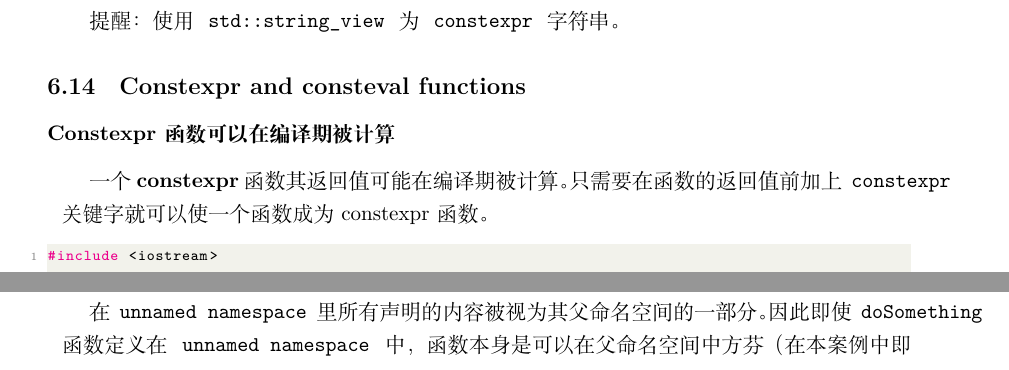
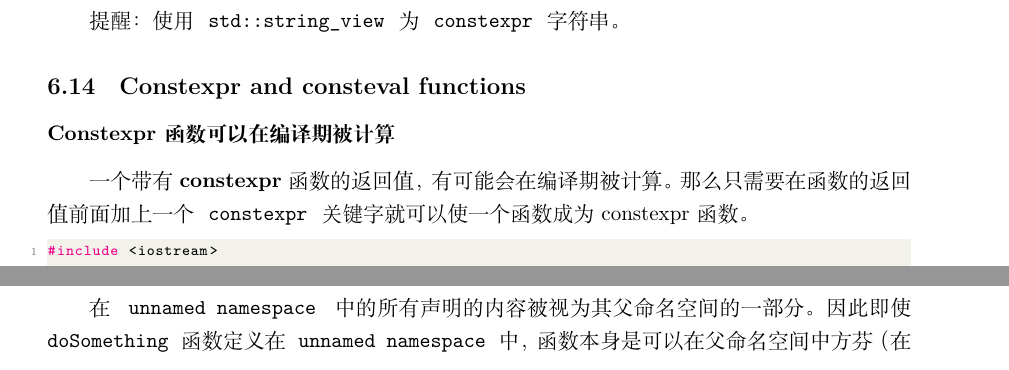
Before and after one commit to Jacobbishopxy/studies-cpp, a LaTeX document (learn-cpp-latex/LearnCpp.tex, which reads learn-cpp-latex/Ch06/6.14 Constexpr and consteval functions.tex, learn-cpp-latex/Ch06/6.15 Unnamed and inline namespaces.tex): two parts of pages 37 and 42 of 114 before the commit and two parts of pages 37 and 41 of 114 after it, joined at a grey line, cut so that both start at the same text. Compiled offline with XeLaTeX.

Commit message:
fix row length issue

```diff
--- a/learn-cpp-latex/Ch06/6.14 Constexpr and consteval functions.tex
+++ b/learn-cpp-latex/Ch06/6.14 Constexpr and consteval functions.tex
@@ -6,8 +6,8 @@
 
 \subsubsection*{Constexpr 函数可以在编译期被计算}
 
-一个\textbf{constexpr} 函数其返回值可能在编译期被计算。
-只需要在函数的返回值前加上 \acode{constexpr} 关键字就可以使一个函数成为 constexpr 函数。
+一个带有 \textbf{constexpr} 函数的返回值，有可能会在编译期被计算。
+那么只需要在函数的返回值前面加上一个 \acode{constexpr} 关键字就可以使一个函数成为 constexpr 函数。
 
 \begin{lstlisting}[language=C++]
 #include <iostream>
--- a/learn-cpp-latex/Ch06/6.15 Unnamed and inline namespaces.tex
+++ b/learn-cpp-latex/Ch06/6.15 Unnamed and inline namespaces.tex
@@ -29,7 +29,7 @@ int main()
 }
 \end{lstlisting}
 
-在 \acode{unnamed namespace} 里所有声明的内容被视为其父命名空间的一部分。
+在 \acode{unnamed namespace} 中的所有声明的内容被视为其父命名空间的一部分。
 因此即使 \acode{doSomething} 函数定义在 \acode{unnamed namespace} 中，
 函数本身是可以在父命名空间中方芬（在本案例中即 \acode{global namespace}），
 这也是为何可以在 \acode{main} 里调用 \acode{doSomething} 而不需要任何限定符。
```
Also changed, not shown: learn-cpp-latex/Ch02/2.12 Header guards.tex (+1 -1 lines), 1 other file.
